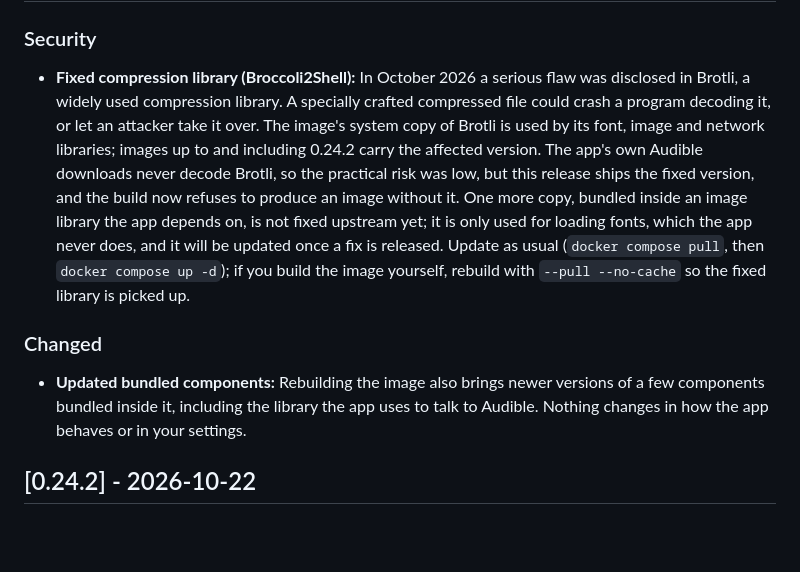
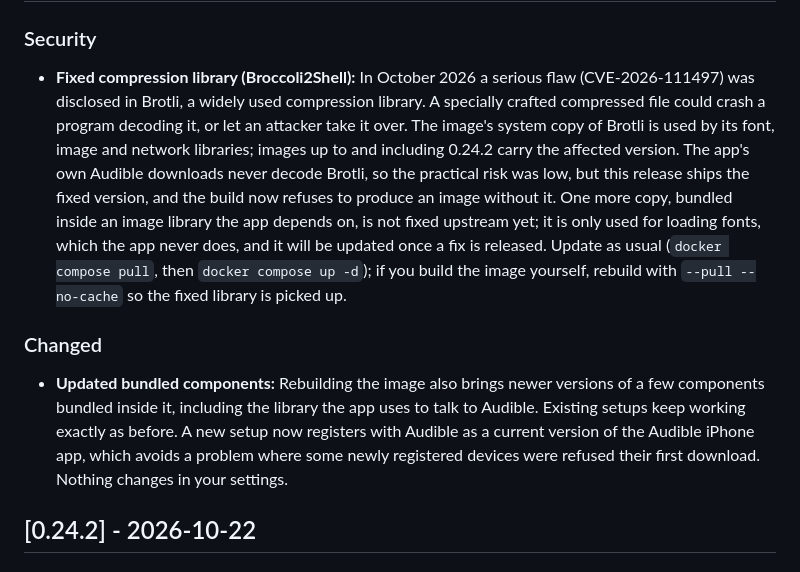
Before and after one commit to ishbuggy/audiobookup, a Markdown page: CHANGELOG.md, the part around one of its changes. Rendered like a GitHub page; blank space fills up the shorter version.

```diff
--- a/CHANGELOG.md
+++ b/CHANGELOG.md
@@ -10,8 +12,8 @@ and this project adheres to [Semantic Versioning](https://semver.org/spec/v2.0.0
 ### Security
-- **Fixed compression library (Broccoli2Shell):** In October 2026 a serious flaw was disclosed in Brotli, a widely used compression library. A specially crafted compressed file could crash a program decoding it, or let an attacker take it over. The image's system copy of Brotli is used by its font, image and network libraries; images up to and including 0.24.2 carry the affected version. The app's own Audible downloads never decode Brotli, so the practical risk was low, but this release ships the fixed version, and the build now refuses to produce an image without it. One more copy, bundled inside an image library the app depends on, is not fixed upstream yet; it is only used for loading fonts, which the app never does, and it will be updated once a fix is released. Update as usual (`docker compose pull`, then `docker compose up -d`); if you build the image yourself, rebuild with `--pull --no-cache` so the fixed library is picked up.
+- **Fixed compression library (Broccoli2Shell):** In October 2026 a serious flaw (CVE-2026-111497) was disclosed in Brotli, a widely used compression library. A specially crafted compressed file could crash a program decoding it, or let an attacker take it over. The image's system copy of Brotli is used by its font, image and network libraries; images up to and including 0.24.2 carry the affected version. The app's own Audible downloads never decode Brotli, so the practical risk was low, but this release ships the fixed version, and the build now refuses to produce an image without it. One more copy, bundled inside an image library the app depends on, is not fixed upstream yet; it is only used for loading fonts, which the app never does, and it will be updated once a fix is released. Update as usual (`docker compose pull`, then `docker compose up -d`); if you build the image yourself, rebuild with `--pull --no-cache` so the fixed library is picked up.
 
 ### Changed
-- **Updated bundled components:** Rebuilding the image also brings newer versions of a few components bundled inside it, including the library the app uses to talk to Audible. Nothing changes in how the app behaves or in your settings.
+- **Updated bundled components:** Rebuilding the image also brings newer versions of a few components bundled inside it, including the library the app uses to talk to Audible. Existing setups keep working exactly as before. A new setup now registers with Audible as a current version of the Audible iPhone app, which avoids a problem where some newly registered devices were refused their first download. Nothing changes in your settings.
 
 ## [0.24.2] - 2026-10-22
 
```
Also changed, not shown: other parts of CHANGELOG.md (+2 -0 lines), CLAUDE.md (+1 -1 lines), ROADMAP.md (+2 -2 lines).
